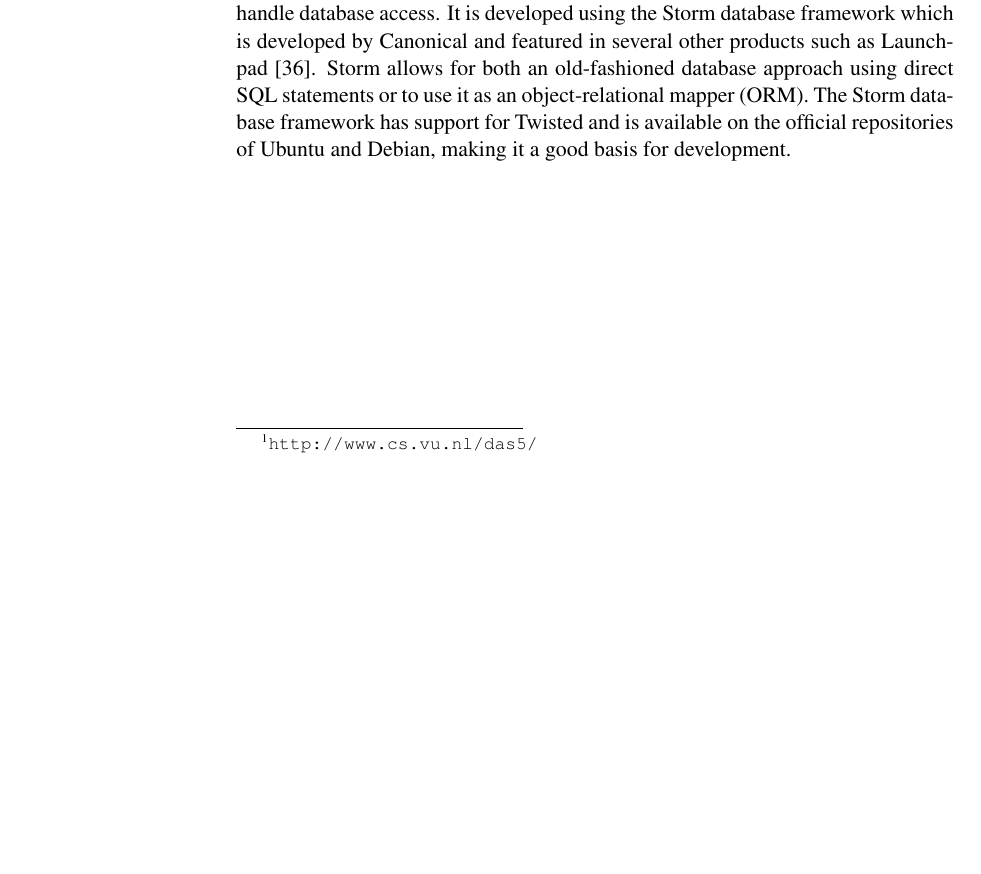
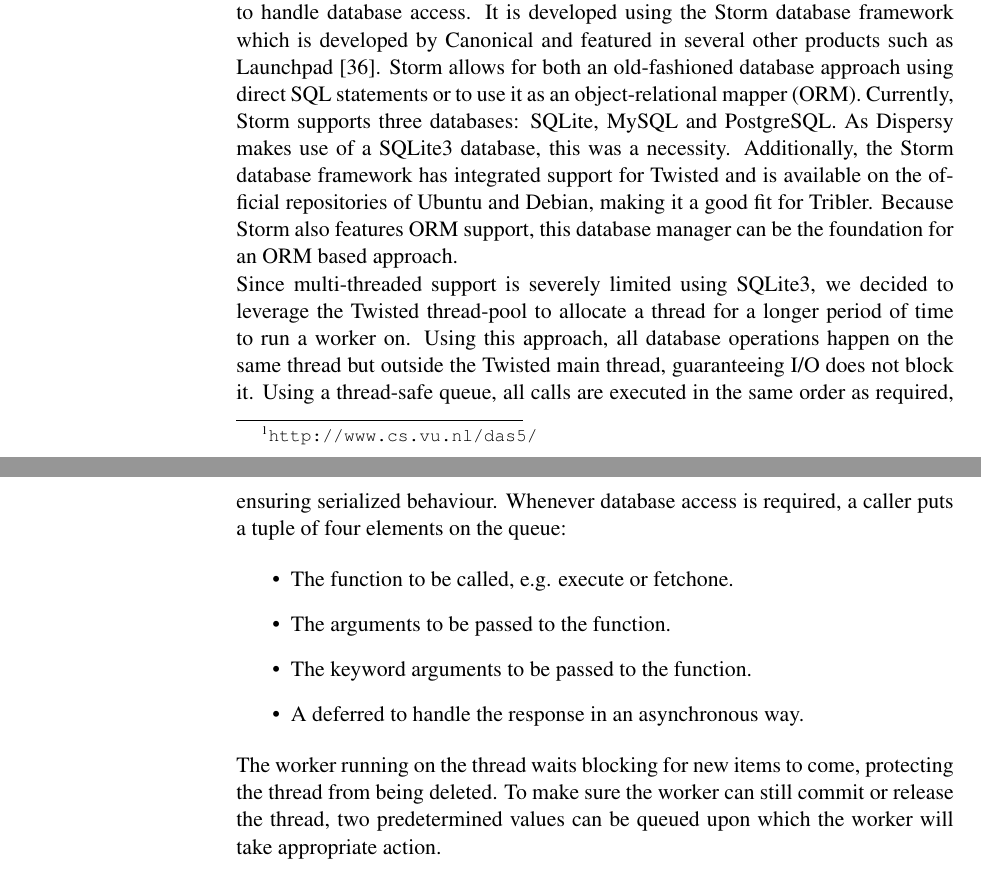
Before and after one commit to lfdversluis/thesis, a LaTeX thesis (thesis.tex, which reads experimentation/experimentation.tex): part of page 32 of 37 before the commit and two parts of pages 32 and 33 of 39 after it, the two joined at a grey line, cut so that both start at the same text, the shorter picture padded with empty space. Compiled offline with pdfLaTeX.

Commit message:
continued on experiments

```diff
--- a/experimentation/experimentation.tex
+++ b/experimentation/experimentation.tex
@@ -58,4 +58,22 @@ To realize this, a new database manager \enquote{StormDBManager} is introduced a
 StormDBManager features a complete asynchronous and non-blocking interface to handle database access.
 It is developed using the Storm database framework which is developed by Canonical and featured in several other products such as Launchpad \cite{canonical2011storm}.
 Storm allows for both an old-fashioned database approach using direct SQL statements or to use it as an object-relational mapper (ORM).
-The Storm database framework has support for Twisted and is available on the official repositories of Ubuntu and Debian, making it a good basis for development.
+Currently, Storm supports three databases: SQLite, MySQL and PostgreSQL.
+As Dispersy makes use of a SQLite3 database, this was a necessity.
+Additionally, the Storm database framework has integrated support for Twisted and is available on the official repositories of Ubuntu and Debian, making it a good fit for Tribler.
+Because Storm also features ORM support, this database manager can be the foundation for an ORM based approach.
+
+Since multi-threaded support is severely limited using SQLite3, we decided to leverage the Twisted thread-pool to allocate a thread for a longer period of time to run a worker on.
+Using this approach, all database operations happen on the same thread but outside the Twisted main thread, guaranteeing I/O does not block it.
+Using a thread-safe queue, all calls are executed in the same order as required, ensuring serialized behaviour.
+Whenever database access is required, a caller puts a tuple of four elements on the queue:
+
+\begin{itemize}
+	\item The function to be called, e.g. execute or fetchone.
+	\item The arguments to be passed to the function.
+	\item The keyword arguments to be passed to the function.
+	\item A deferred to handle the response in an asynchronous way.
+\end{itemize}
+
+The worker running on the thread waits blocking for new items to come, protecting the thread from being deleted.
+To make sure the worker can still commit or release the thread, two predetermined values can be queued upon which the worker will take appropriate action.
```
